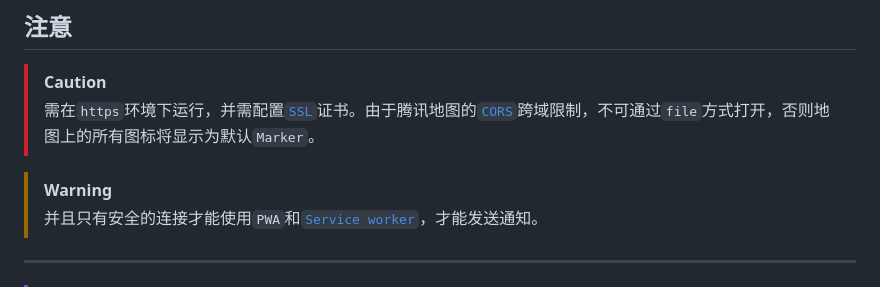
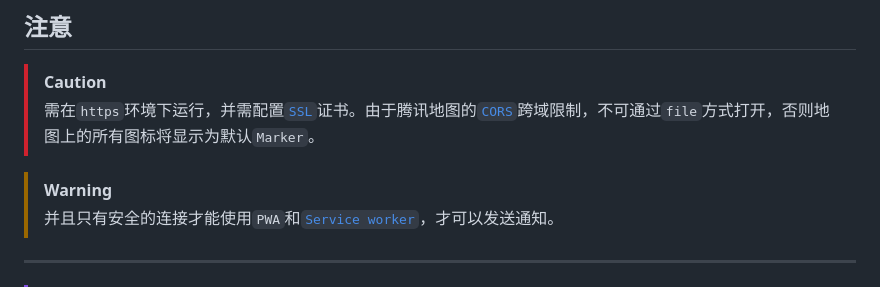
Before and after one commit to zasl/CNQuake2, a Markdown page: README.md, the part around the change. Rendered like a GitHub page.

```diff
--- a/README.md
+++ b/README.md
@@ -8,7 +8,7 @@
 > 需在`https`环境下运行，并需配置[`SSL`](https://info.support.huawei.com/info-finder/encyclopedia/zh/SSL.html)证书。由于腾讯地图的[`CORS`](https://developer.mozilla.org/zh-CN/docs/Web/HTTP/CORS)跨域限制，不可通过`file`方式打开，否则地图上的所有图标将显示为默认`Marker`。
 
 > [!WARNING]
-> 并且只有安全的连接才能使用`PWA`和[`Service worker`](https://developer.mozilla.org/zh-CN/docs/Web/API/Service_Worker_API)，才能发送通知。
+> 并且只有安全的连接才能使用`PWA`和[`Service worker`](https://developer.mozilla.org/zh-CN/docs/Web/API/Service_Worker_API)，才可以发送通知。
 
 ---
 
```
